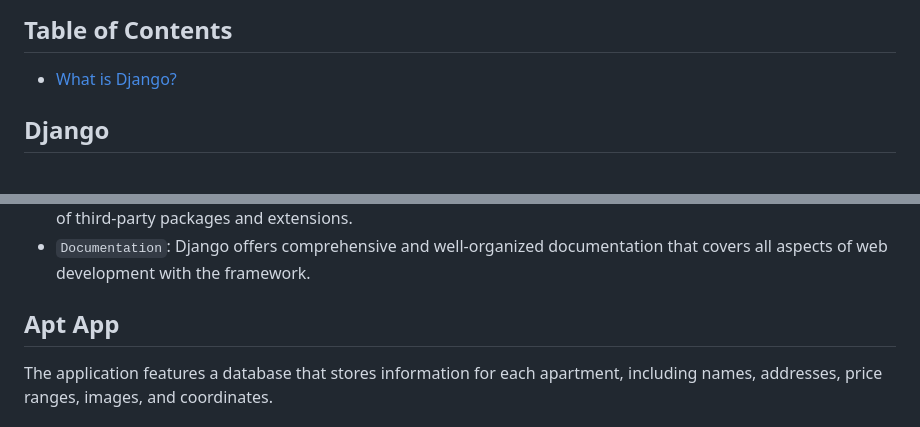
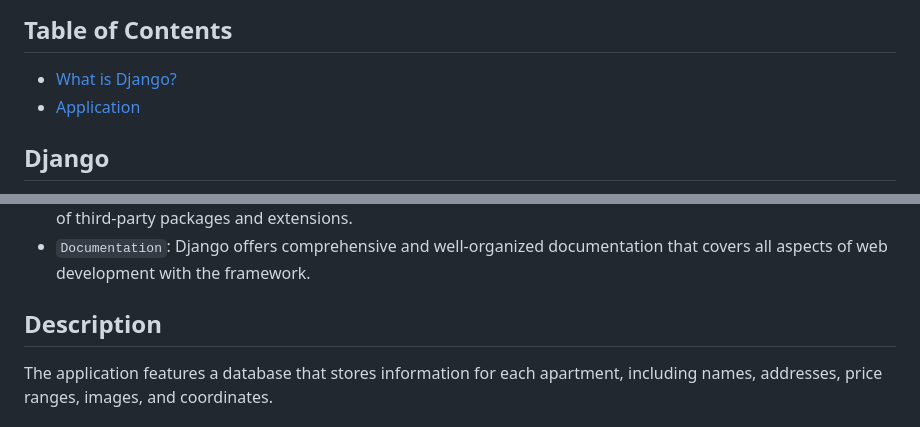
Before and after one commit to spear97/Appartment-App, a Markdown page: README.md, 2 parts joined by grey strips. Rendered like a GitHub page.

```diff
--- a/README.md
+++ b/README.md
@@ -4,6 +4,7 @@ This Django-based web application designed to help users search for apartments u
 
 ## Table of Contents
 - [What is Django?](#Django)
+- [Application](#Description)
 
 ## Django
 
@@ -27,7 +28,7 @@ Django is a high-level Python web framework that encourages rapid development an
 - `Community and Ecosystem`: Django has a large and active community of developers, along with a rich ecosystem of third-party packages and extensions.
 - `Documentation`: Django offers comprehensive and well-organized documentation that covers all aspects of web development with the framework.
 
-## Apt App
+## Description
 
 The application features a database that stores information for each apartment, including names, addresses, price ranges, images, and coordinates.
 
```
